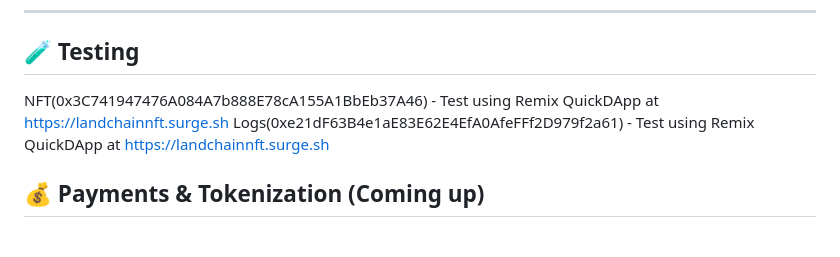
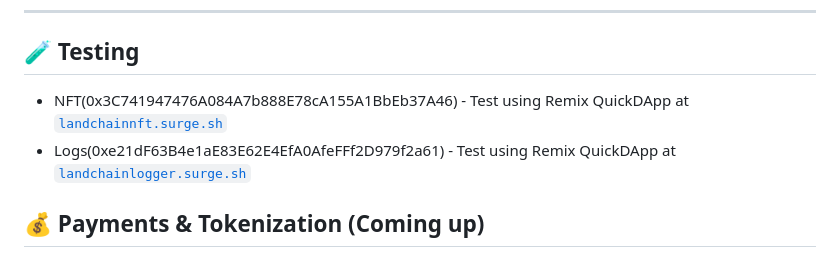
Before and after one commit to The-LandChain-Company/LandChain, a Markdown page: README.md, the part around the change. Drawn GitHub-style.

```diff
--- a/README.md
+++ b/README.md
@@ -48,8 +48,8 @@
 
 ## 🧪 Testing
 
-NFT(0x3C741947476A084A7b888E78cA155A1BbEb37A46) - Test using Remix QuickDApp at [https://landchainnft.surge.sh](https://landchainnft.surge.sh)
-Logs(0xe21dF63B4e1aE83E62E4EfA0AfeFFf2D979f2a61) - Test using Remix QuickDApp at [https://landchainnft.surge.sh](https://landchainlogger.surge.sh)
+- NFT(0x3C741947476A084A7b888E78cA155A1BbEb37A46) - Test using Remix QuickDApp at [`landchainnft.surge.sh`](https://landchainnft.surge.sh)
+- Logs(0xe21dF63B4e1aE83E62E4EfA0AfeFFf2D979f2a61) - Test using Remix QuickDApp at [`landchainlogger.surge.sh`](https://landchainlogger.surge.sh)
 
 ## 💰 Payments & Tokenization (Coming up)
 
```
